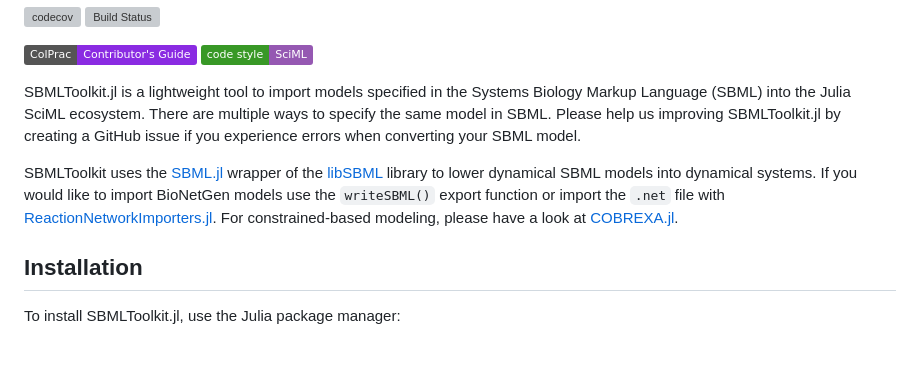
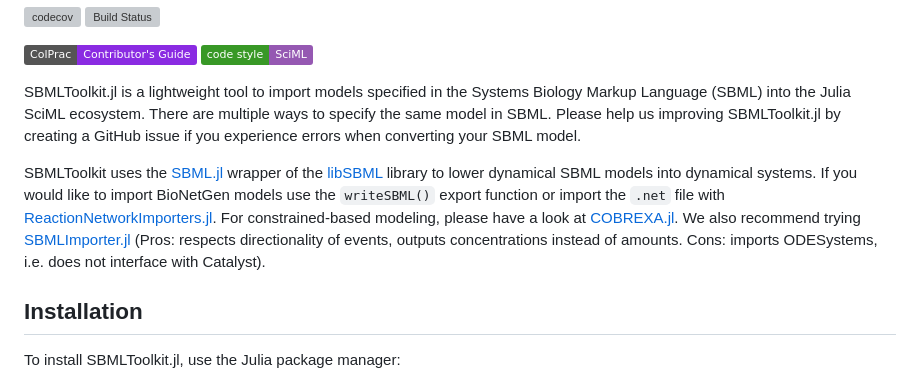
Before and after one commit to SciML/SBMLToolkit.jl, a Markdown page: README.md, the part around the change. Drawn GitHub-style; badges without logos; blank space fills up the shorter version; grey boxes are pictures that could not be loaded.

```diff
--- a/README.md
+++ b/README.md
@@ -11,7 +11,7 @@
 
 SBMLToolkit.jl is a lightweight tool to import models specified in the Systems Biology Markup Language (SBML) into the Julia SciML ecosystem. There are multiple ways to specify the same model in SBML. Please help us improving SBMLToolkit.jl by creating a GitHub issue if you experience errors when converting your SBML model.
 
-SBMLToolkit uses the [SBML.jl](https://github.com/LCSB-BioCore/SBML.jl) wrapper of the [libSBML](https://model.caltech.edu/software/libsbml/) library to lower dynamical SBML models into dynamical systems. If you would like to import BioNetGen models use the `writeSBML()` export function or import the `.net` file with [ReactionNetworkImporters.jl](https://github.com/SciML/ReactionNetworkImporters.jl). For constrained-based modeling, please have a look at [COBREXA.jl](https://github.com/LCSB-BioCore/COBREXA.jl).
+SBMLToolkit uses the [SBML.jl](https://github.com/LCSB-BioCore/SBML.jl) wrapper of the [libSBML](https://model.caltech.edu/software/libsbml/) library to lower dynamical SBML models into dynamical systems. If you would like to import BioNetGen models use the `writeSBML()` export function or import the `.net` file with [ReactionNetworkImporters.jl](https://github.com/SciML/ReactionNetworkImporters.jl). For constrained-based modeling, please have a look at [COBREXA.jl](https://github.com/LCSB-BioCore/COBREXA.jl). We also recommend trying [SBMLImporter.jl](https://github.com/sebapersson/SBMLImporter.jl) (Pros: respects directionality of events, outputs concentrations instead of amounts. Cons: imports ODESystems, i.e. does not interface with Catalyst).
 
 ## Installation
 
```
